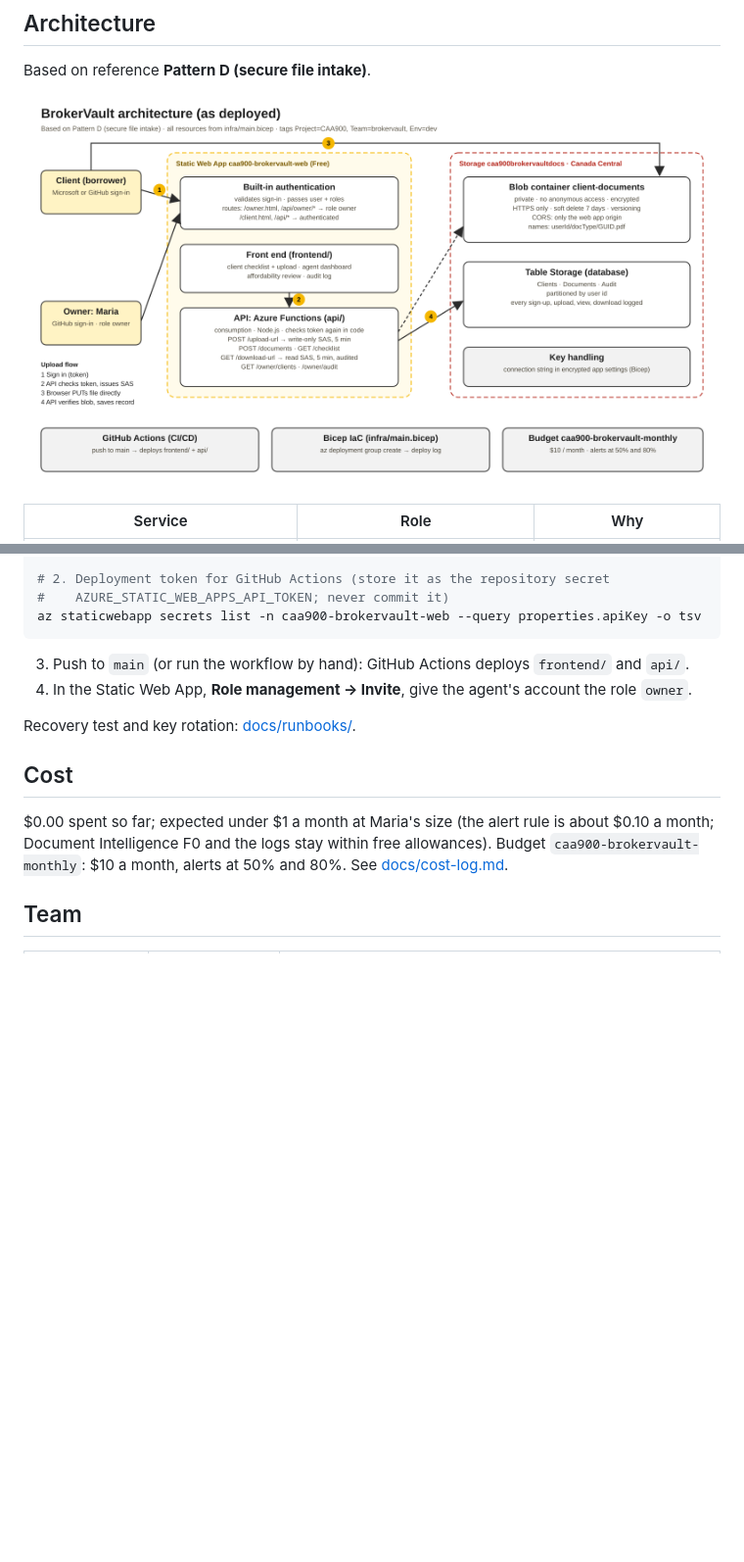
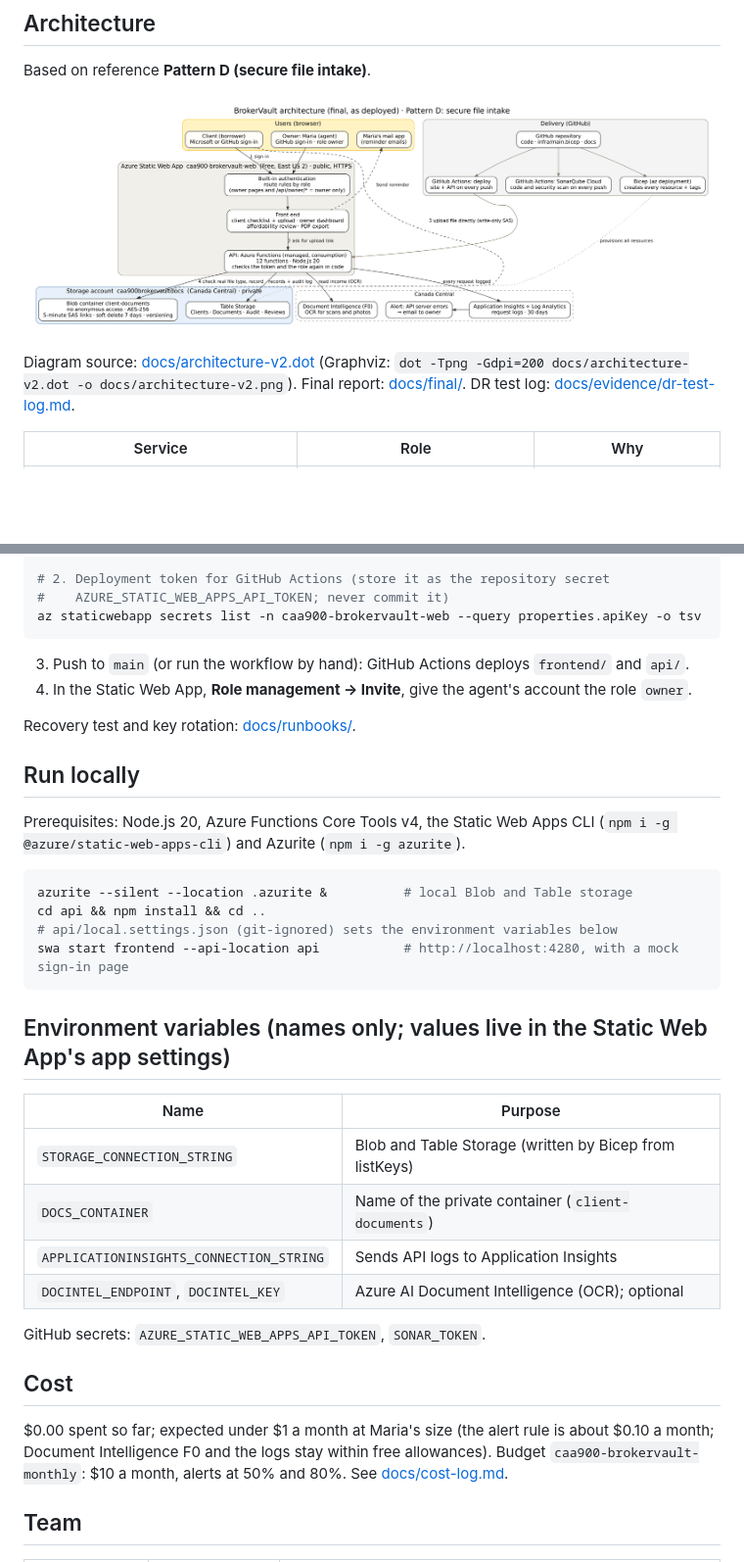
Before and after one commit to CrystalYuanxm/CAA900-BrokerVault, a Markdown page: README.md, 2 parts joined by grey strips. Shown at 98% size. Drawn GitHub-style; pictures changed too: docs/architecture-v2.png (added); blank space fills up the shorter version.

````diff
--- a/README.md
+++ b/README.md
@@ -29,7 +29,9 @@ A secure document portal for an independent mortgage agent and her clients. CAA9
 
 Based on reference **Pattern D (secure file intake)**.
 
-![Architecture v1](docs/architecture-v1.png)
+![Architecture (final)](docs/architecture-v2.png)
+
+Diagram source: [docs/architecture-v2.dot](docs/architecture-v2.dot) (Graphviz: `dot -Tpng -Gdpi=200 docs/architecture-v2.dot -o docs/architecture-v2.png`). Final report: [docs/final/](docs/final/). DR test log: [docs/evidence/dr-test-log.md](docs/evidence/dr-test-log.md).
 
 | Service | Role | Why |
 |---|---|---|
@@ -84,6 +86,28 @@ az staticwebapp secrets list -n caa900-brokervault-web --query properties.apiKey
 
 Recovery test and key rotation: [docs/runbooks/](docs/runbooks/).
 
+## Run locally
+
+Prerequisites: Node.js 20, Azure Functions Core Tools v4, the Static Web Apps CLI (`npm i -g @azure/static-web-apps-cli`) and Azurite (`npm i -g azurite`).
+
+```bash
+azurite --silent --location .azurite &          # local Blob and Table storage
+cd api && npm install && cd ..
+# api/local.settings.json (git-ignored) sets the environment variables below
+swa start frontend --api-location api           # http://localhost:4280, with a mock sign-in page
+```
+
+## Environment variables (names only; values live in the Static Web App's app settings)
+
+| Name | Purpose |
+|---|---|
+| `STORAGE_CONNECTION_STRING` | Blob and Table Storage (written by Bicep from listKeys) |
+| `DOCS_CONTAINER` | Name of the private container (`client-documents`) |
+| `APPLICATIONINSIGHTS_CONNECTION_STRING` | Sends API logs to Application Insights |
+| `DOCINTEL_ENDPOINT`, `DOCINTEL_KEY` | Azure AI Document Intelligence (OCR); optional |
+
+GitHub secrets: `AZURE_STATIC_WEB_APPS_API_TOKEN`, `SONAR_TOKEN`.
+
 ## Cost
 
 $0.00 spent so far; expected under $1 a month at Maria's size (the alert rule is about $0.10 a month; Document Intelligence F0 and the logs stay within free allowances). Budget `caa900-brokervault-monthly`: $10 a month, alerts at 50% and 80%. See [docs/cost-log.md](docs/cost-log.md).
````
Also changed, not shown: docs/README.md (+3 -1 lines), docs/evidence/dr-test-log.md (added, +29 -0 lines), 3 other files.
